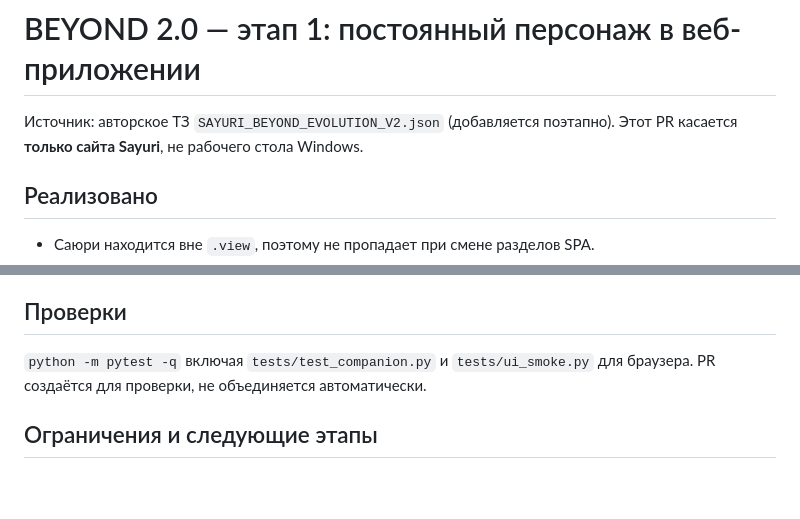
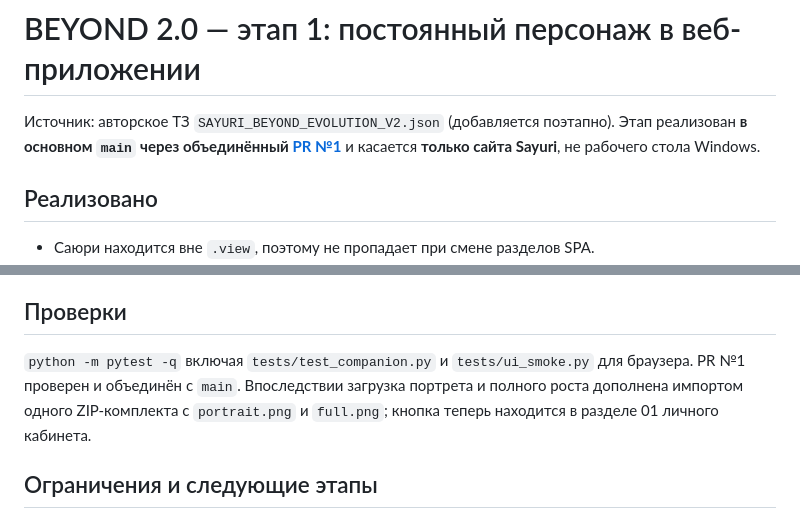
Before and after one commit to Aspksa/Sayuri, a Markdown page: docs/BEYOND_V2_PHASE1.md, 2 parts joined by grey strips. GitHub-like rendering; blank space fills up the shorter version.

Commit message:
Reconcile historical Sayuri docs with merged main branch, ZIP updater and UI 3.2

```diff
--- a/docs/BEYOND_V2_PHASE1.md
+++ b/docs/BEYOND_V2_PHASE1.md
@@ -1,6 +1,6 @@
 # BEYOND 2.0 — этап 1: постоянный персонаж в веб-приложении
 
-Источник: авторское ТЗ `SAYURI_BEYOND_EVOLUTION_V2.json` (добавляется поэтапно). Этот PR касается **только сайта Sayuri**, не рабочего стола Windows.
+Источник: авторское ТЗ `SAYURI_BEYOND_EVOLUTION_V2.json` (добавляется поэтапно). Этап реализован **в основном `main` через объединённый [PR №1](https://github.com/Aspksa/Sayuri/pull/1)** и касается **только сайта Sayuri**, не рабочего стола Windows.
 
 ## Реализовано
 - Саюри находится вне `.view`, поэтому не пропадает при смене разделов SPA.
@@ -13,7 +13,7 @@
 - Использован существующий runtime/SSE; изображения не публикуются в GitHub.
 
 ## Проверки
-`python -m pytest -q` включая `tests/test_companion.py` и `tests/ui_smoke.py` для браузера. PR создаётся для проверки, не объединяется автоматически.
+`python -m pytest -q` включая `tests/test_companion.py` и `tests/ui_smoke.py` для браузера. PR №1 проверен и объединён с `main`. Впоследствии загрузка портрета и полного роста дополнена импортом одного ZIP-комплекта с `portrait.png` и `full.png`; кнопка теперь находится в разделе 01 личного кабинета.
 
 ## Ограничения и следующие этапы
 Не выполнены и **не выдаются за работающие**: полноценная цитируемая индексация PDF/OCR, граф знаний, очереди возобновляемых задач, профессиональный голосовой разговор, Live2D-анимации и автономное обучение весов Cloud.ru. Они требуют отдельных проверяемых PR согласно ТЗ. Не реализованы Windows-приложение, чтение всего экрана, контроль ОС или фоновое управление приложениями.
```
